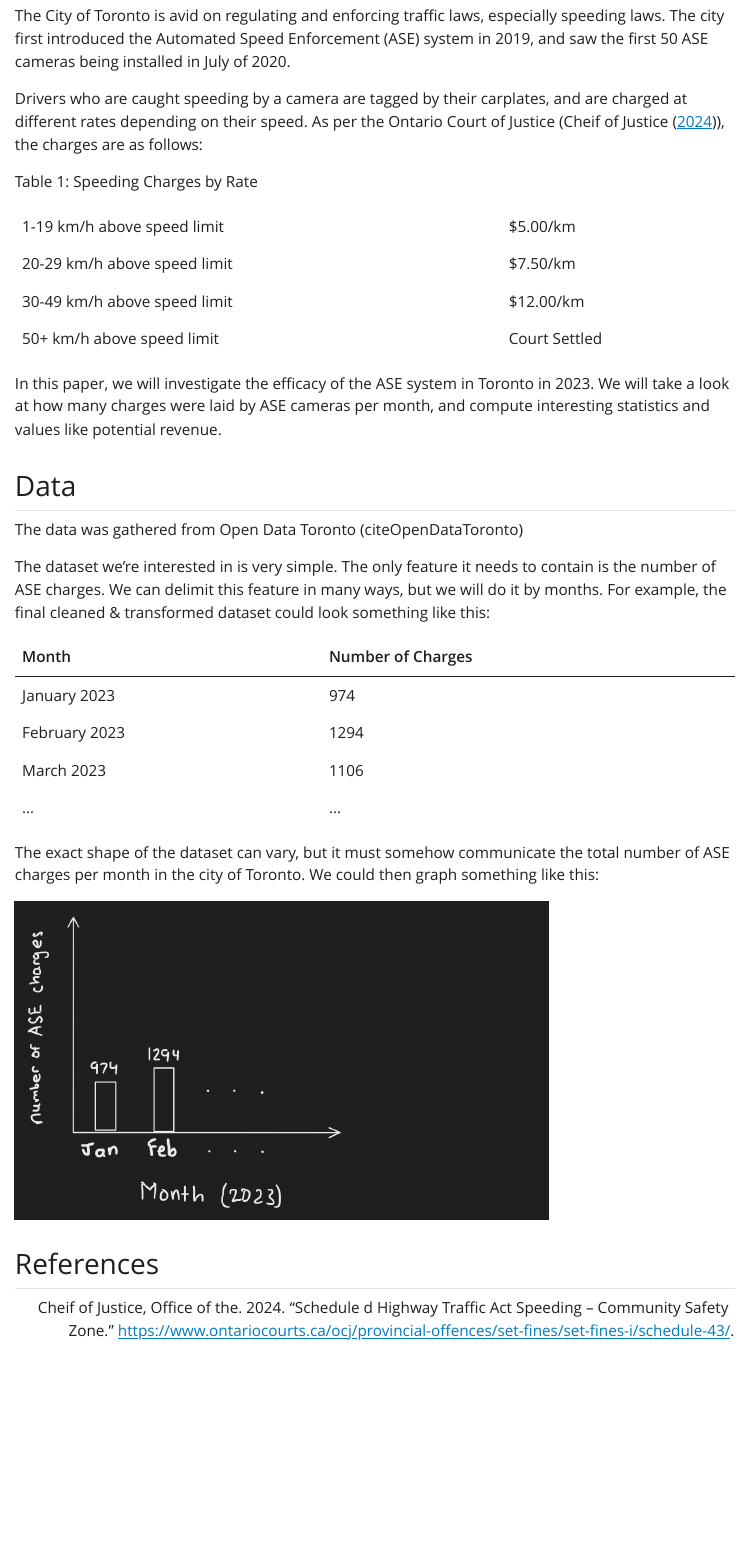
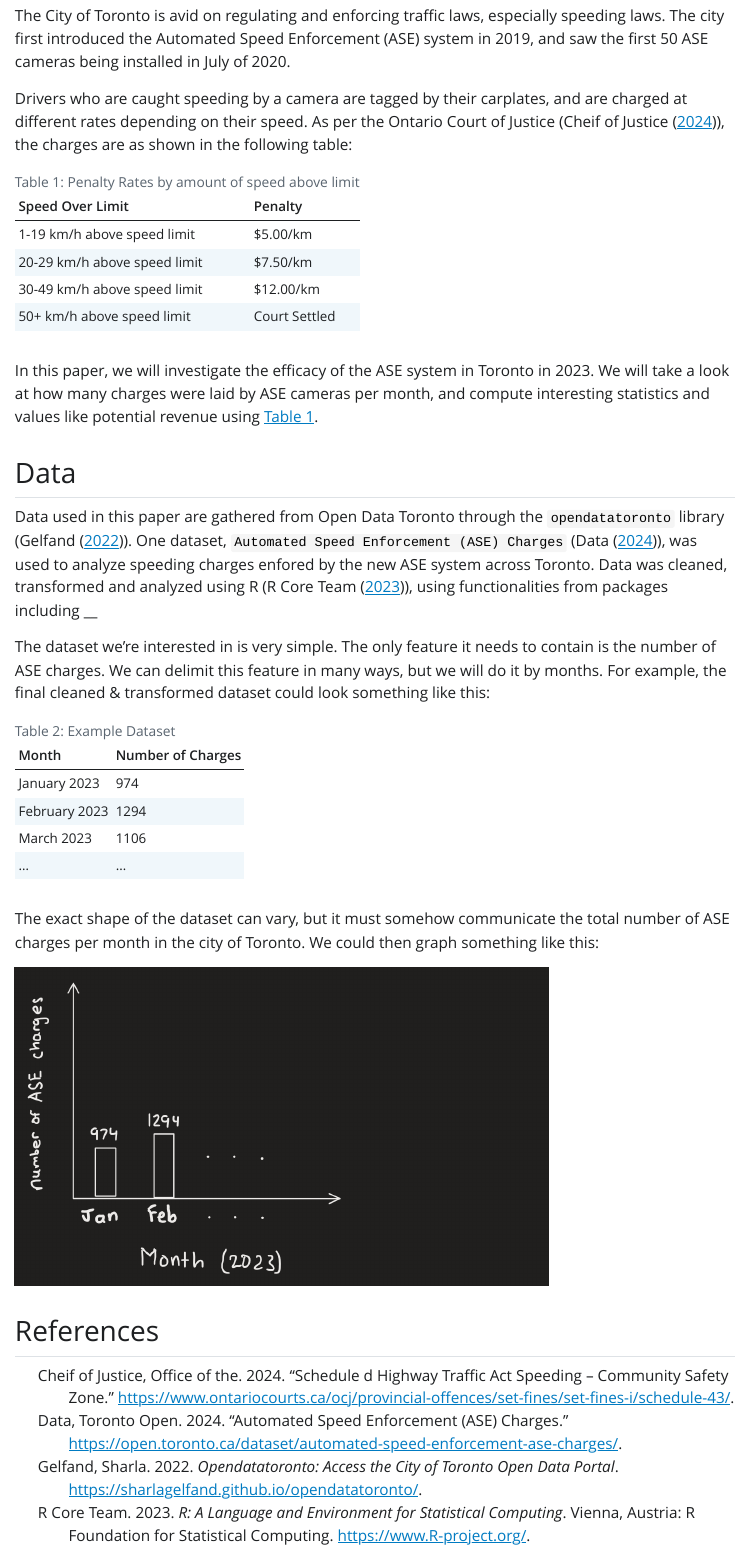
Before and after one commit to bwakessa/TermPaper1, a Quarto document (outputs/paper/paper.qmd): the page in a window 1100 px wide, from 250 px down. The pictures show the output file outputs/paper/paper.html that the author committed with the source, opened offline; Quarto's library style sheets are replaced by a plain one without menus.

Commit message:
temp commit

````diff
--- a/outputs/paper/paper.qmd
+++ b/outputs/paper/paper.qmd
@@ -18,31 +19,40 @@ library(janitor)
 
 The City of Toronto is avid on regulating and enforcing traffic laws, especially speeding laws. The city first introduced the Automated Speed Enforcement (ASE) system in 2019, and saw the first 50 ASE cameras being installed in July of 2020.
 
-Drivers who are caught speeding by a camera are tagged by their carplates, and are charged at different rates depending on their speed. As per the Ontario Court of Justice (@OntarioCourts2024), the charges are as follows:
+Drivers who are caught speeding by a camera are tagged by their carplates, and are charged at different rates depending on their speed. As per the Ontario Court of Justice (@OntarioCourts2024), the charges are as shown in the following table:
 
-Table 1: Speeding Charges by Rate
+```{r, echo=FALSE, waring=FALSE, message=FALSE}
+#| label: tbl-chargerates
+#| tbl-cap: "Penalty Rates by amount of speed above limit"
 
-|                              |               |
-|------------------------------|---------------|
-| 1-19 km/h above speed limit  | \$5.00/km     |
-| 20-29 km/h above speed limit | \$7.50/km     |
-| 30-49 km/h above speed limit | \$12.00/km    |
-| 50+ km/h above speed limit   | Court Settled |
+charge_rates <- tibble(
+  `Speed Over Limit` = c("1-19 km/h above speed limit", "20-29 km/h above speed limit",
+                         "30-49 km/h above speed limit", "50+ km/h above speed limit"),
+  `Penalty` = c("$5.00/km", "$7.50/km", "$12.00/km", "Court Settled")
+)
 
-In this paper, we will investigate the efficacy of the ASE system in Toronto in 2023. We will take a look at how many charges were laid by ASE cameras per month, and compute interesting statistics and values like potential revenue.
+charge_rates %>% kable()
+```
+
+In this paper, we will investigate the efficacy of the ASE system in Toronto in 2023. We will take a look at how many charges were laid by ASE cameras per month, and compute interesting statistics and values like potential revenue using @tbl-chargerates.
 
 ## Data
 
-The data was gathered from Open Data Toronto (citeOpenDataToronto)
+Data used in this paper are gathered from Open Data Toronto through the `opendatatoronto` library (@citeOpenDataToronto). One dataset, `Automated Speed Enforcement (ASE) Charges` (@citeDataset), was used to analyze speeding charges enfored by the new ASE system across Toronto. Data was cleaned, transformed and analyzed using R (@citeR), using functionalities from packages including __
 
 The dataset we're interested in is very simple. The only feature it needs to contain is the number of ASE charges. We can delimit this feature in many ways, but we will do it by months. For example, the final cleaned & transformed dataset could look something like this:
 
-| Month         | Number of Charges |
-|---------------|-------------------|
-| January 2023  | 974               |
-| February 2023 | 1294              |
-| March 2023    | 1106              |
-| ...           | ...               |
+```{r, echo=FALSE, waring=FALSE, message=FALSE}
+#| label: tbl-sampledataset
+#| tbl-cap: "Example Dataset"
+
+sample_table <- tibble(
+  `Month` = c("January 2023", "February 2023", "March 2023", "..."),
+  `Number of Charges` = c(974, 1294, 1106, "...")
+)
+
+sample_table %>% kable()
+```
 
 The exact shape of the dataset can vary, but it must somehow communicate the total number of ASE charges per month in the city of Toronto. We could then graph something like this:
 
--- a/outputs/paper/references.bib
+++ b/outputs/paper/references.bib
@@ -34,3 +34,10 @@ https://github.com/sharlagelfand/opendatatoronto/},
   year = {2024},
   url = {https://www.ontariocourts.ca/ocj/provincial-offences/set-fines/set-fines-i/schedule-43/}
 }
+
+@misc{citeDataset,
+  title = {Automated Speed Enforcement (ASE) Charges},
+  author = {Toronto Open Data},
+  year = {2024},
+  url = {https://open.toronto.ca/dataset/automated-speed-enforcement-ase-charges/}
+}
````
Also changed, not shown: outputs/paper/paper.html, outputs/paper/paper.qmd (1 more changed lines).
